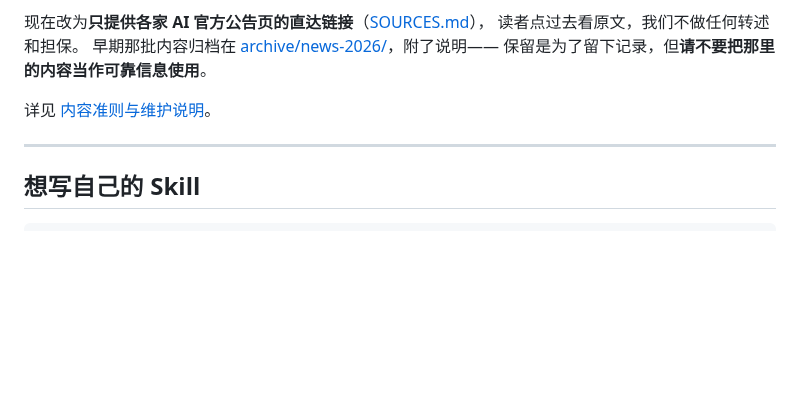
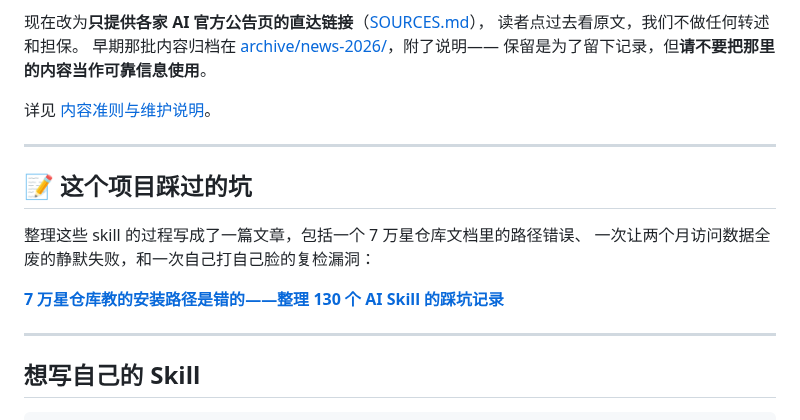
Before and after one commit to sanhuang520-ship-it/awesome-chinese-ai-tools, a Markdown page: README.md, the part around one of its changes. GitHub-like rendering; blank space fills up the shorter version.

Commit message:
docs: 重写 README —— 改为 Skills 优先，数字更新到 130/12，补真实截图与复检机制

```diff
--- a/README.md
+++ b/README.md
@@ -180,6 +180,15 @@ npx skills add https://github.com/sanhuang520-ship-it/awesome-chinese-ai-tools -
 保留是为了留下记录，但**请不要把那里的内容当作可靠信息使用**。
 
 详见 [内容准则与维护说明](CONTENT_POLICY.md)。
+
+---
+
+## 📝 这个项目踩过的坑
+
+整理这些 skill 的过程写成了一篇文章，包括一个 7 万星仓库文档里的路径错误、
+一次让两个月访问数据全废的静默失败，和一次自己打自己脸的复检漏洞：
+
+**[7 万星仓库教的安装路径是错的——整理 130 个 AI Skill 的踩坑记录](https://juejin.cn/post/7671196739655352339)**
 
 ---
 
```
Also changed, not shown: other parts of README.md (+2 -2 lines).
